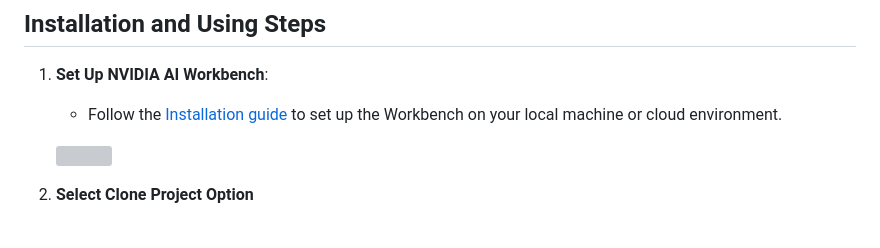
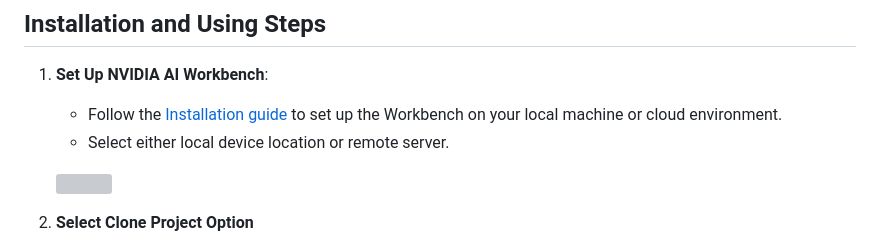
Before and after one commit to pvbgeek/NvidiaDellHackathon-AI-SystemDesignBuilder, a Markdown page: README.md, the part around the change printed below. Drawn GitHub-style; grey boxes are pictures that could not be loaded.

```diff
--- a/README.md
+++ b/README.md
@@ -22,4 +22,5 @@ Before running this project, make sure you have the following installed:
 
 1. **Set Up NVIDIA AI Workbench**:
     - Follow the [Installation guide](https://docs.nvidia.com/ai-workbench/user-guide/latest/installation/overview.html) to set up the Workbench on your local machine or cloud environment.
+    - Select either local device location or remote server.
 
```
Also changed, not shown: other parts of README.md (+1 -1 lines).
